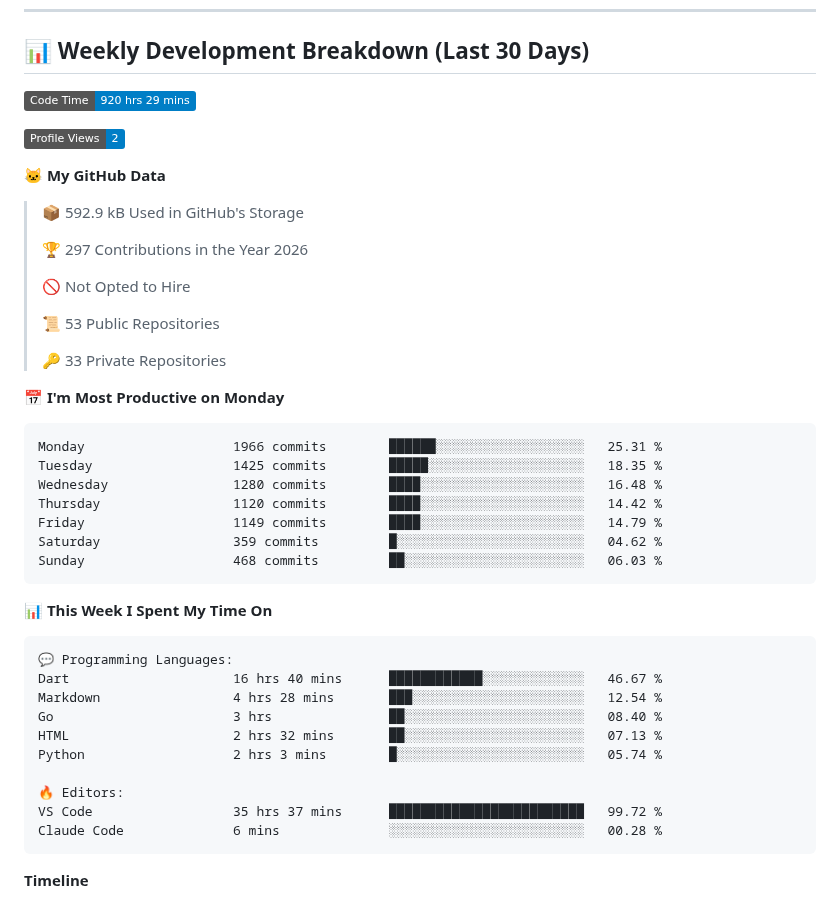
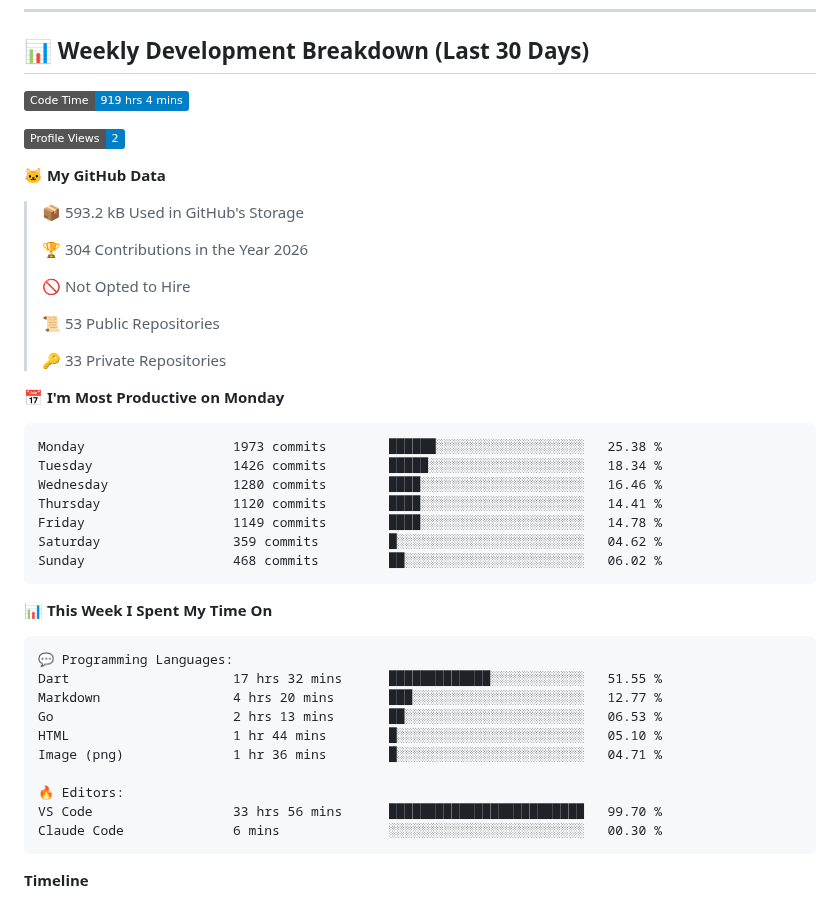
Before and after one commit to Kidpech-code/Kidpech-code, a Markdown page: README.md, the part around one of its changes. GitHub-like rendering; badges without logos.

Commit message:
Updated with Dev Metrics

````diff
--- a/README.md
+++ b/README.md
@@ -88,15 +88,15 @@
 ## 📊 Weekly Development Breakdown (Last 30 Days)
 
 <!--START_SECTION:waka-->
-![Code Time](http://img.shields.io/badge/Code%20Time-920%20hrs%2029%20mins-blue?style=flat)
+![Code Time](http://img.shields.io/badge/Code%20Time-919%20hrs%204%20mins-blue?style=flat)
 
 ![Profile Views](http://img.shields.io/badge/Profile%20Views-2-blue?style=flat)
 
 **🐱 My GitHub Data**
 
-> 📦 592.9 kB Used in GitHub's Storage
+> 📦 593.2 kB Used in GitHub's Storage
  >
-> 🏆 297 Contributions in the Year 2026
+> 🏆 304 Contributions in the Year 2026
  >
 > 🚫 Not Opted to Hire
  >
@@ -107,13 +107,13 @@
 📅 **I'm Most Productive on Monday**
 
 ```text
-Monday                   1966 commits        ██████░░░░░░░░░░░░░░░░░░░   25.31 %
-Tuesday                  1425 commits        █████░░░░░░░░░░░░░░░░░░░░   18.35 %
-Wednesday                1280 commits        ████░░░░░░░░░░░░░░░░░░░░░   16.48 %
-Thursday                 1120 commits        ████░░░░░░░░░░░░░░░░░░░░░   14.42 %
-Friday                   1149 commits        ████░░░░░░░░░░░░░░░░░░░░░   14.79 %
+Monday                   1973 commits        ██████░░░░░░░░░░░░░░░░░░░   25.38 %
+Tuesday                  1426 commits        █████░░░░░░░░░░░░░░░░░░░░   18.34 %
+Wednesday                1280 commits        ████░░░░░░░░░░░░░░░░░░░░░   16.46 %
+Thursday                 1120 commits        ████░░░░░░░░░░░░░░░░░░░░░   14.41 %
+Friday                   1149 commits        ████░░░░░░░░░░░░░░░░░░░░░   14.78 %
 Saturday                 359 commits         █░░░░░░░░░░░░░░░░░░░░░░░░   04.62 %
-Sunday                   468 commits         ██░░░░░░░░░░░░░░░░░░░░░░░   06.03 %
+Sunday                   468 commits         ██░░░░░░░░░░░░░░░░░░░░░░░   06.02 %
 ```
 
 
@@ -121,15 +121,15 @@ Sunday                   468 commits         ██░░░░░░░░░
 
 ```text
 💬 Programming Languages:
-Dart                     16 hrs 40 mins      ████████████░░░░░░░░░░░░░   46.67 %
-Markdown                 4 hrs 28 mins       ███░░░░░░░░░░░░░░░░░░░░░░   12.54 %
-Go                       3 hrs               ██░░░░░░░░░░░░░░░░░░░░░░░   08.40 %
-HTML                     2 hrs 32 mins       ██░░░░░░░░░░░░░░░░░░░░░░░   07.13 %
-Python                   2 hrs 3 mins        █░░░░░░░░░░░░░░░░░░░░░░░░   05.74 %
+Dart                     17 hrs 32 mins      █████████████░░░░░░░░░░░░   51.55 %
+Markdown                 4 hrs 20 mins       ███░░░░░░░░░░░░░░░░░░░░░░   12.77 %
+Go                       2 hrs 13 mins       ██░░░░░░░░░░░░░░░░░░░░░░░   06.53 %
+HTML                     1 hr 44 mins        █░░░░░░░░░░░░░░░░░░░░░░░░   05.10 %
+Image (png)              1 hr 36 mins        █░░░░░░░░░░░░░░░░░░░░░░░░   04.71 %
 
 🔥 Editors:
-VS Code                  35 hrs 37 mins      █████████████████████████   99.72 %
-Claude Code              6 mins              ░░░░░░░░░░░░░░░░░░░░░░░░░   00.28 %
+VS Code                  33 hrs 56 mins      █████████████████████████   99.70 %
+Claude Code              6 mins              ░░░░░░░░░░░░░░░░░░░░░░░░░   00.30 %
 ```
 
 **Timeline**
````
Also changed, not shown: other parts of README.md (+1 -1 lines), assets/bar_graph.png.
